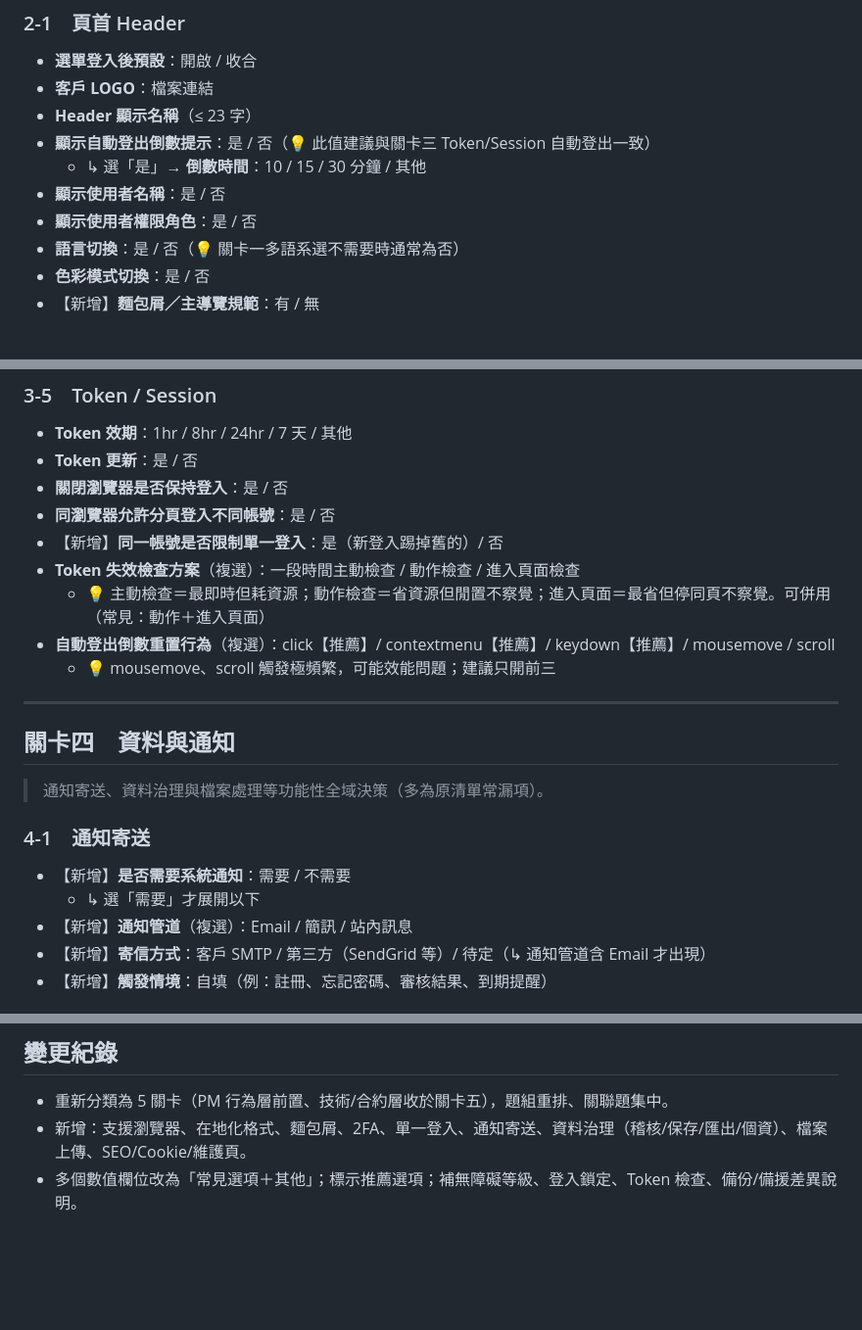
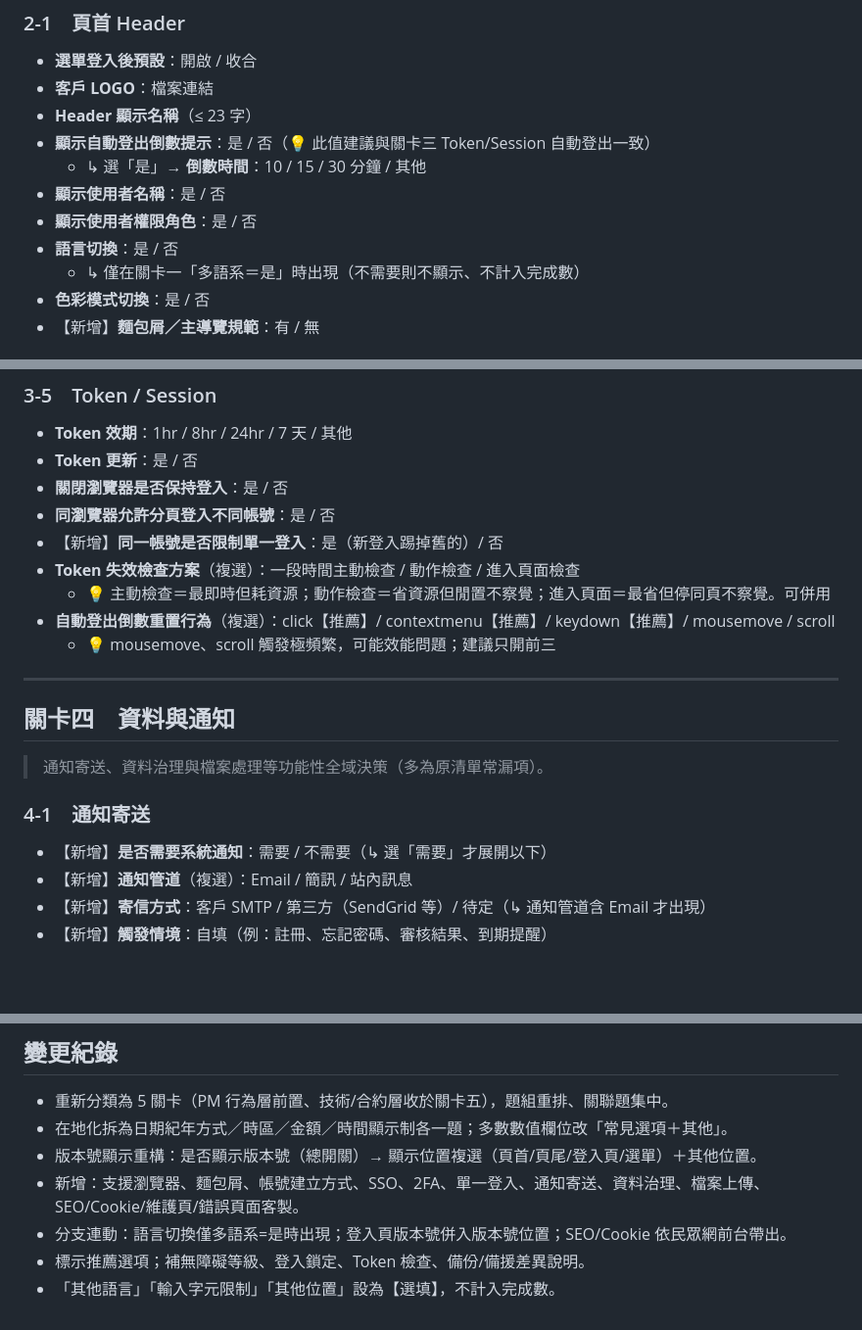
Before and after one commit to sharon-pmux/project-starter-kit, a Markdown page: 題庫大綱-v1.md, 3 parts joined by grey strips. Shown at 98% size. Drawn GitHub-style; blank space fills up the shorter version.

```diff
--- a/題庫大綱-v1.md
+++ b/題庫大綱-v1.md
@@ -43,7 +47,8 @@
   - ↳ 選「是」→ **倒數時間**：10 / 15 / 30 分鐘 / 其他
 - **顯示使用者名稱**：是 / 否
 - **顯示使用者權限角色**：是 / 否
-- **語言切換**：是 / 否（💡 關卡一多語系選不需要時通常為否）
+- **語言切換**：是 / 否
+  - ↳ 僅在關卡一「多語系＝是」時出現（不需要則不顯示、不計入完成數）
 - **色彩模式切換**：是 / 否
 - 【新增】**麵包屑／主導覽規範**：有 / 無
 
@@ -103,7 +113,7 @@
 - **同瀏覽器允許分頁登入不同帳號**：是 / 否
 - 【新增】**同一帳號是否限制單一登入**：是（新登入踢掉舊的）/ 否
 - **Token 失效檢查方案**（複選）：一段時間主動檢查 / 動作檢查 / 進入頁面檢查
-  - 💡 主動檢查＝最即時但耗資源；動作檢查＝省資源但閒置不察覺；進入頁面＝最省但停同頁不察覺。可併用（常見：動作＋進入頁面）
+  - 💡 主動檢查＝最即時但耗資源；動作檢查＝省資源但閒置不察覺；進入頁面＝最省但停同頁不察覺。可併用
 - **自動登出倒數重置行為**（複選）：click【推薦】/ contextmenu【推薦】/ keydown【推薦】/ mousemove / scroll
   - 💡 mousemove、scroll 觸發極頻繁，可能效能問題；建議只開前三
 
@@ -113,8 +123,7 @@
 > 通知寄送、資料治理與檔案處理等功能性全域決策（多為原清單常漏項）。
 
 ### 4-1　通知寄送
-- 【新增】**是否需要系統通知**：需要 / 不需要
-  - ↳ 選「需要」才展開以下
+- 【新增】**是否需要系統通知**：需要 / 不需要（↳ 選「需要」才展開以下）
 - 【新增】**通知管道**（複選）：Email / 簡訊 / 站內訊息
 - 【新增】**寄信方式**：客戶 SMTP / 第三方（SendGrid 等）/ 待定（↳ 通知管道含 Email 才出現）
 - 【新增】**觸發情境**：自填（例：註冊、忘記密碼、審核結果、到期提醒）
@@ -167,5 +176,9 @@
 
 ## 變更紀錄
 - 重新分類為 5 關卡（PM 行為層前置、技術/合約層收於關卡五），題組重排、關聯題集中。
-- 新增：支援瀏覽器、在地化格式、麵包屑、2FA、單一登入、通知寄送、資料治理（稽核/保存/匯出/個資）、檔案上傳、SEO/Cookie/維護頁。
-- 多個數值欄位改為「常見選項＋其他」；標示推薦選項；補無障礙等級、登入鎖定、Token 檢查、備份/備援差異說明。
+- 在地化拆為日期紀年方式／時區／金額／時間顯示制各一題；多數數值欄位改「常見選項＋其他」。
+- 版本號顯示重構：是否顯示版本號（總開關）→ 顯示位置複選（頁首/頁尾/登入頁/選單）＋其他位置。
+- 新增：支援瀏覽器、麵包屑、帳號建立方式、SSO、2FA、單一登入、通知寄送、資料治理、檔案上傳、SEO/Cookie/維護頁/錯誤頁面客製。
+- 分支連動：語言切換僅多語系=是時出現；登入頁版本號併入版本號位置；SEO/Cookie 依民眾網前台帶出。
+- 標示推薦選項；補無障礙等級、登入鎖定、Token 檢查、備份/備援差異說明。
+- 「其他語言」「輸入字元限制」「其他位置」設為【選填】，不計入完成數。
```
Also changed, not shown: other parts of 題庫大綱-v1.md (+17 -8 lines).
